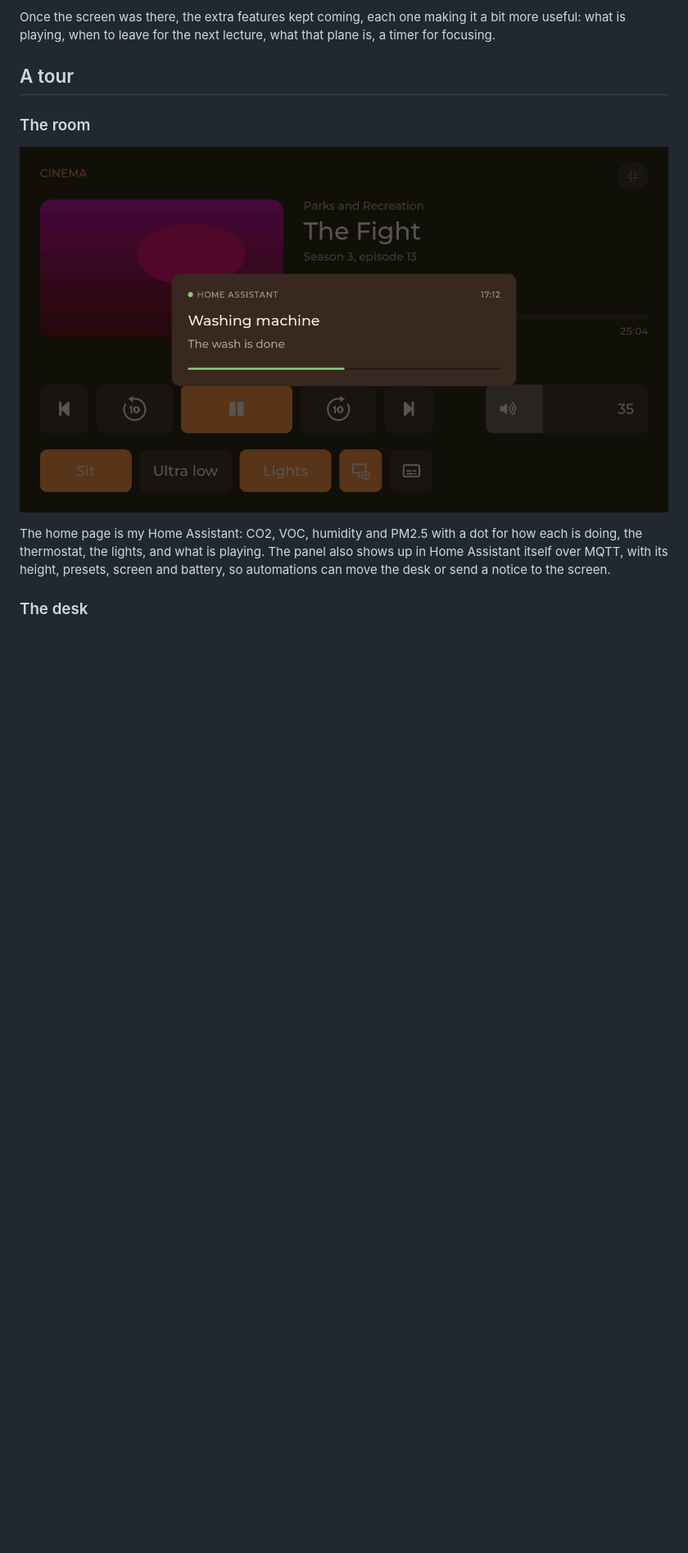
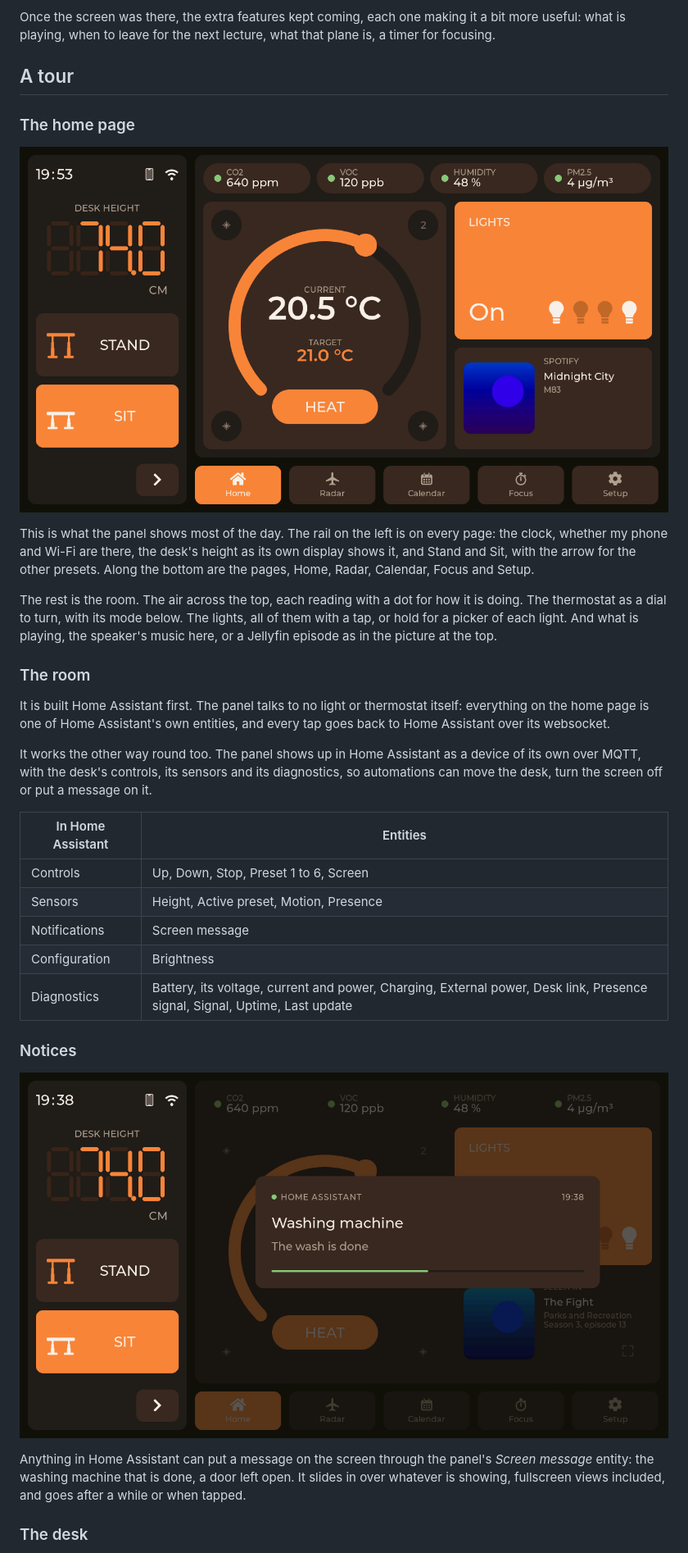
Before and after one commit to wtb04/smart-flexispot, a Markdown page: README.md, the part around one of its changes. Shown at 82% size. GitHub-like rendering; pictures changed too: docs/screenshots/home-music.png (added), docs/screenshots/notice.png (deleted), docs/screenshots/room-notice.png (added); blank space fills up the shorter version.

Commit message:
Rework the README's tour: the home page first, the room as Home Assistant first with the entities it gets, notices on their own, the companion's LEDs, what presence really does, and no FAQ

```diff
--- a/README.md
+++ b/README.md
@@ -50,11 +49,33 @@ Once the screen was there, the extra features kept coming, each one making it a
 
 ## A tour
 
+### The home page
+
+![The home page with music on the speaker](docs/screenshots/home-music.png)
+
+This is what the panel shows most of the day. The rail on the left is on every page: the clock, whether my phone and Wi-Fi are there, the desk's height as its own display shows it, and Stand and Sit, with the arrow for the other presets. Along the bottom are the pages, Home, Radar, Calendar, Focus and Setup.
+
+The rest is the room. The air across the top, each reading with a dot for how it is doing. The thermostat as a dial to turn, with its mode below. The lights, all of them with a tap, or hold for a picker of each light. And what is playing, the speaker's music here, or a Jellyfin episode as in the picture at the top.
+
 ### The room
 
-![A notice over the cinema view](docs/screenshots/notice.png)
+It is built Home Assistant first. The panel talks to no light or thermostat itself: everything on the home page is one of Home Assistant's own entities, and every tap goes back to Home Assistant over its websocket.
 
-The home page is my Home Assistant: CO2, VOC, humidity and PM2.5 with a dot for how each is doing, the thermostat, the lights, and what is playing. The panel also shows up in Home Assistant itself over MQTT, with its height, presets, screen and battery, so automations can move the desk or send a notice to the screen.
+It works the other way round too. The panel shows up in Home Assistant as a device of its own over MQTT, with the desk's controls, its sensors and its diagnostics, so automations can move the desk, turn the screen off or put a message on it.
+
+| In Home Assistant | Entities |
+|---|---|
+| Controls | Up, Down, Stop, Preset 1 to 6, Screen |
+| Sensors | Height, Active preset, Motion, Presence |
+| Notifications | Screen message |
+| Configuration | Brightness |
+| Diagnostics | Battery, its voltage, current and power, Charging, External power, Desk link, Presence signal, Signal, Uptime, Last update |
+
+### Notices
+
+![A notice from Home Assistant over the home page](docs/screenshots/room-notice.png)
+
+Anything in Home Assistant can put a message on the screen through the panel's *Screen message* entity: the washing machine that is done, a door left open. It slides in over whatever is showing, fullscreen views included, and goes after a while or when tapped.
 
 ### The desk
 
```
Also changed, not shown: other parts of README.md (+27 -108 lines).
